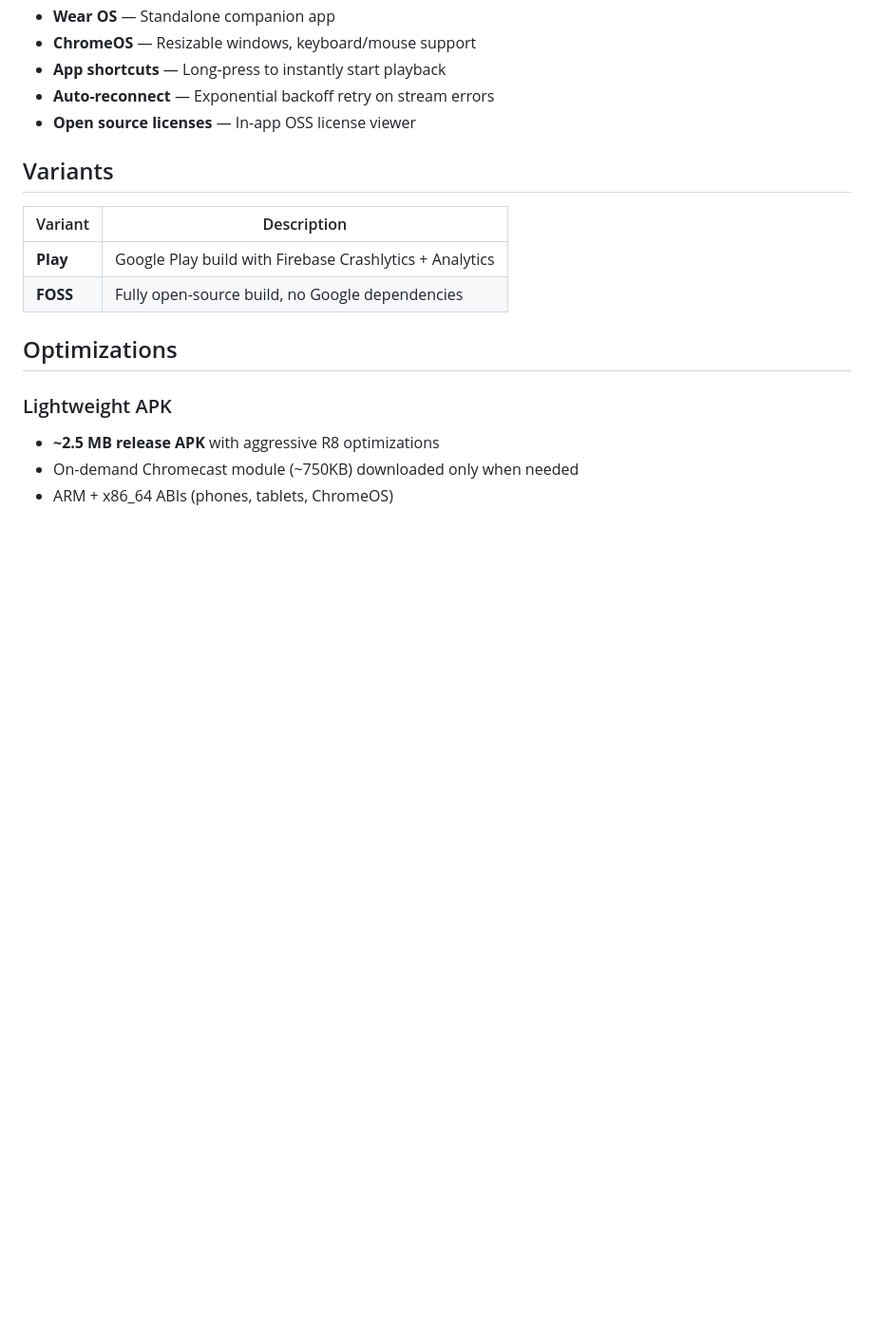
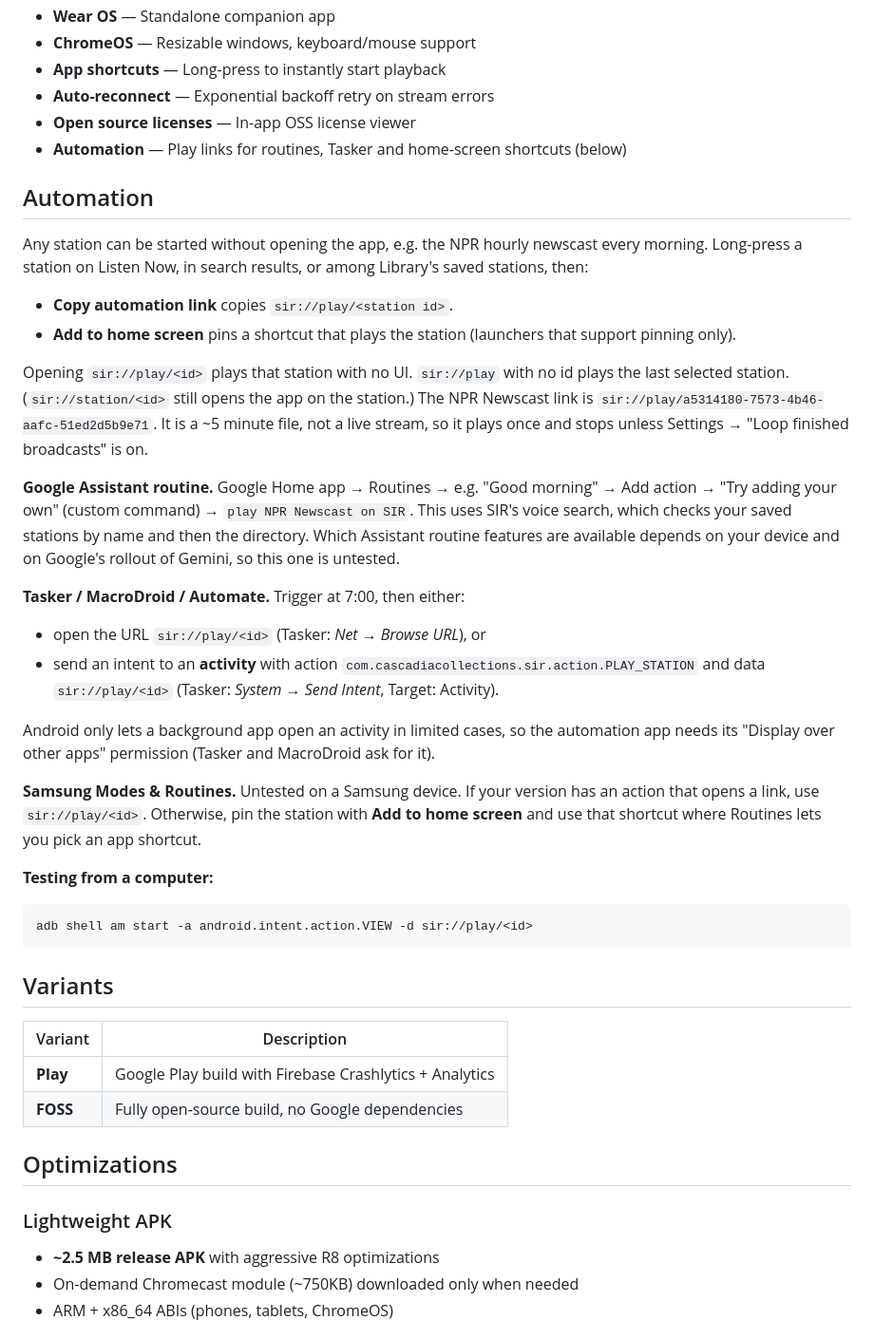
Before and after one commit to cascadiacollections/sir-android, a Markdown page: README.md, the part around the change. Shown at 95% size. Drawn GitHub-style; blank space fills up the shorter version.

Commit message:
docs: Automation section with routine, Tasker and adb recipes
Co-Authored-By: Claude Opus 5.5 <noreply@anthropic.com>

````diff
--- a/README.md
+++ b/README.md
@@ -31,6 +31,49 @@
 - **App shortcuts** — Long-press to instantly start playback
 - **Auto-reconnect** — Exponential backoff retry on stream errors
 - **Open source licenses** — In-app OSS license viewer
+- **Automation** — Play links for routines, Tasker and home-screen shortcuts (below)
+
+## Automation
+
+Any station can be started without opening the app, e.g. the NPR hourly newscast every
+morning. Long-press a station on Listen Now, in search results, or among Library's saved
+stations, then:
+
+- **Copy automation link** copies `sir://play/<station id>`.
+- **Add to home screen** pins a shortcut that plays the station (launchers that support
+  pinning only).
+
+Opening `sir://play/<id>` plays that station with no UI. `sir://play` with no id plays the
+last selected station. (`sir://station/<id>` still opens the app on the station.) The NPR
+Newscast link is `sir://play/a5314180-7573-4b46-aafc-51ed2d5b9e71`. It is a ~5 minute file,
+not a live stream, so it plays once and stops unless Settings → "Loop finished broadcasts"
+is on.
+
+**Google Assistant routine.** Google Home app → Routines → e.g. "Good morning" → Add
+action → "Try adding your own" (custom command) → `play NPR Newscast on SIR`. This uses
+SIR's voice search, which checks your saved stations by name and then the directory. Which
+Assistant routine features are available depends on your device and on Google's rollout
+of Gemini, so this one is untested.
+
+**Tasker / MacroDroid / Automate.** Trigger at 7:00, then either:
+
+- open the URL `sir://play/<id>` (Tasker: *Net → Browse URL*), or
+- send an intent to an **activity** with action
+  `com.cascadiacollections.sir.action.PLAY_STATION` and data `sir://play/<id>` (Tasker:
+  *System → Send Intent*, Target: Activity).
+
+Android only lets a background app open an activity in limited cases, so the automation
+app needs its "Display over other apps" permission (Tasker and MacroDroid ask for it).
+
+**Samsung Modes & Routines.** Untested on a Samsung device. If your version has an action
+that opens a link, use `sir://play/<id>`. Otherwise, pin the station with **Add to home
+screen** and use that shortcut where Routines lets you pick an app shortcut.
+
+**Testing from a computer:**
+
+```bash
+adb shell am start -a android.intent.action.VIEW -d sir://play/<id>
+```
 
 ## Variants
 
````
